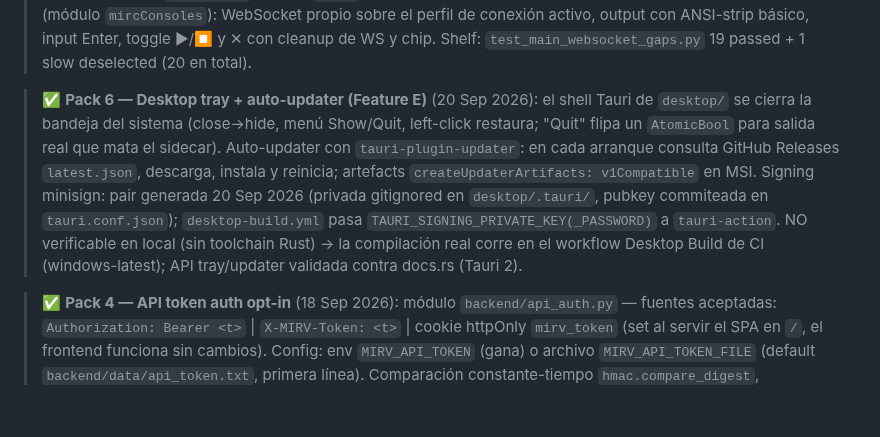
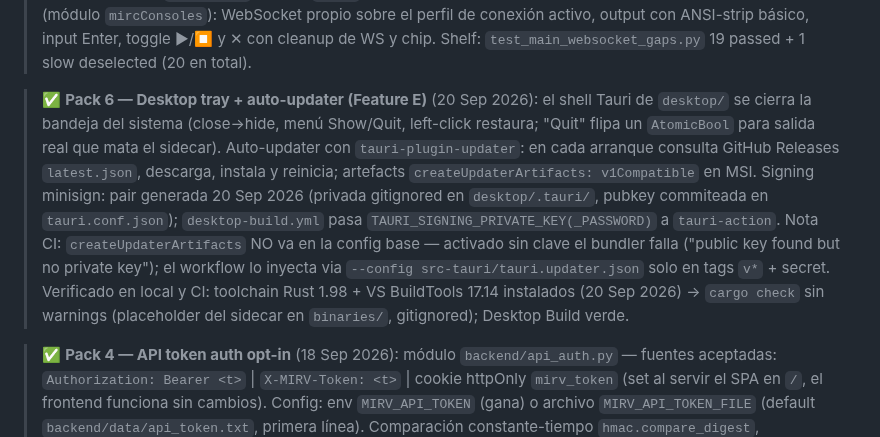
Before and after one commit to SenorJA/dashboard-ctf, a Markdown page: TOMORROW.md, the part around the change. Rendered like a GitHub page; blank space fills up the shorter version.

Commit message:
docs(tomorrow): Pack 6 verificado (toolchain Rust local + cargo check OK)

```diff
--- a/TOMORROW.md
+++ b/TOMORROW.md
@@ -35,7 +35,7 @@
 
 > ✅ **Pack 5 — Terminal multi-sesión** (18 Sep 2026): el backend `/ws` ya crea un shell paramiko independiente por conexión (todo el estado es local a la coroutina: `ssh`, `channel`, `stop`, tasks `read_shell`/`read_ws`) → dos conexiones concurrentes son 100% independientes. Garantizado por `TestWebSocketMultiSession` (patrón direct-call con `asyncio.gather`: 2 fakes de WebSocket, canales A/B con `invoke_shell.side_effect`, asserts de no cross-talk y enrutado de comandos). Frontend: aditivo, el terminal principal y su pipeline de parsing quedan intactos — barra `➕ Console` + chips `📡 cN` en el tab Terminal; cada consola es un panel autocontenido (módulo `mircConsoles`): WebSocket propio sobre el perfil de conexión activo, output con ANSI-strip básico, input Enter, toggle ▶/⏹ y ✕ con cleanup de WS y chip. Shelf: `test_main_websocket_gaps.py` 19 passed + 1 slow deselected (20 en total).
 
-> ✅ **Pack 6 — Desktop tray + auto-updater (Feature E)** (20 Sep 2026): el shell Tauri de `desktop/` se cierra la bandeja del sistema (close→hide, menú Show/Quit, left-click restaura; "Quit" flipa un `AtomicBool` para salida real que mata el sidecar). Auto-updater con `tauri-plugin-updater`: en cada arranque consulta GitHub Releases `latest.json`, descarga, instala y reinicia; artefacts `createUpdaterArtifacts: v1Compatible` en MSI. Signing minisign: pair generada 20 Sep 2026 (privada gitignored en `desktop/.tauri/`, pubkey commiteada en `tauri.conf.json`); `desktop-build.yml` pasa `TAURI_SIGNING_PRIVATE_KEY(_PASSWORD)` a `tauri-action`. NO verificable en local (sin toolchain Rust) → la compilación real corre en el workflow Desktop Build de CI (windows-latest); API tray/updater validada contra docs.rs (Tauri 2).
+> ✅ **Pack 6 — Desktop tray + auto-updater (Feature E)** (20 Sep 2026): el shell Tauri de `desktop/` se cierra la bandeja del sistema (close→hide, menú Show/Quit, left-click restaura; "Quit" flipa un `AtomicBool` para salida real que mata el sidecar). Auto-updater con `tauri-plugin-updater`: en cada arranque consulta GitHub Releases `latest.json`, descarga, instala y reinicia; artefacts `createUpdaterArtifacts: v1Compatible` en MSI. Signing minisign: pair generada 20 Sep 2026 (privada gitignored en `desktop/.tauri/`, pubkey commiteada en `tauri.conf.json`); `desktop-build.yml` pasa `TAURI_SIGNING_PRIVATE_KEY(_PASSWORD)` a `tauri-action`. Nota CI: `createUpdaterArtifacts` NO va en la config base — activado sin clave el bundler falla ("public key found but no private key"); el workflow lo inyecta via `--config src-tauri/tauri.updater.json` solo en tags `v*` + secret. Verificado en local y CI: toolchain Rust 1.98 + VS BuildTools 17.14 instalados (20 Sep 2026) → `cargo check` sin warnings (placeholder del sidecar en `binaries/`, gitignored); Desktop Build verde.
 
 > ✅ **Pack 4 — API token auth opt-in** (18 Sep 2026): módulo `backend/api_auth.py` — fuentes aceptadas: `Authorization: Bearer <t>` | `X-MIRV-Token: <t>` | cookie httpOnly `mirv_token` (set al servir el SPA en `/`, el frontend funciona sin cambios). Config: env `MIRV_API_TOKEN` (gana) o archivo `MIRV_API_TOKEN_FILE` (default `backend/data/api_token.txt`, primera línea). Comparación constante-tiempo `hmac.compare_digest`, `token_source()` env/file, `mask()`, `is_exempt()` (`/api/health`, `/api/auth/status`). Middleware `ApiTokenMiddleware` solo para `/api/*` (401 con `WWW-Authenticate: Bearer` + `X-MIRV-Auth: required`, respuesta JSON `ok:false`); `/ws` conserva su handshake JSON propio. Endpoints: `GET /api/auth/status` (público: enabled/source/masked_token) y `GET /api/auth/token` (guardado: echo para copiar en Burp Bridge/scripts). **Opt-in estricto**: sin token configurado → guard OFF y comportamiento idéntico (tests herméticos intactos, 17 nuevos en `test_api_auth.py`: disabled-default, env/file/missing-file, Bearer/X-header/cookie/invalid, exempt paths, status/token endpoints, mask, env-wins-file). Frontend: KPI card 🔐 API Auth en Home (dot cyan=on, masked token) + `copyApiToken()`. Suite: **4750 passed, 0 failed** ✅.
 
```
